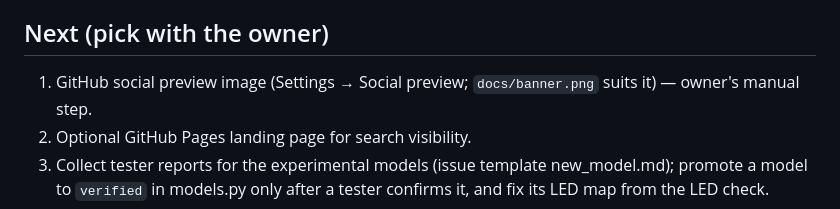
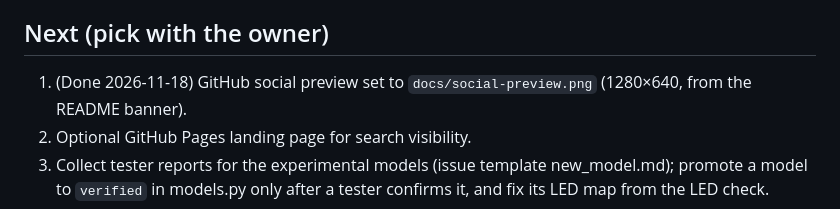
Before and after one commit to samir777-eng/huntsman-for-mac, a Markdown page: HANDOFF.md, the part around the change. GitHub-like rendering.

Commit message:
docs: social preview image (1280x640) set on GitHub
Co-Authored-By: Claude Opus 5.5 <noreply@anthropic.com>
Claude-Session: https://claude.ai/code/session_01A4ixEJb9GtfY7KFBjmr985

```diff
--- a/HANDOFF.md
+++ b/HANDOFF.md
@@ -83,7 +83,7 @@ Studio layers/params/presets/Sound/Typing/Smart panels, effects continuing after
   with the owner, then merge to master and release.
 
 ## Next (pick with the owner)
-1. GitHub social preview image (Settings → Social preview; `docs/banner.png` suits it) — owner's manual step.
+1. (Done 2026-11-18) GitHub social preview set to `docs/social-preview.png` (1280×640, from the README banner).
 2. Optional GitHub Pages landing page for search visibility.
 3. Collect tester reports for the experimental models (issue template new_model.md); promote a model to `verified`
    in models.py only after a tester confirms it, and fix its LED map from the LED check.
```
Also changed, not shown: docs/social-preview.png (added).
